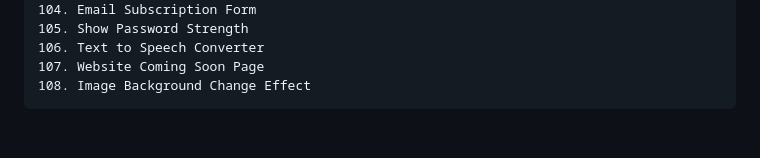
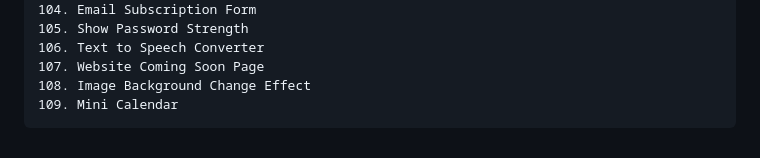
Before and after one commit to babunairofficial/Practice_WebDev, a Markdown page: README.md, the part around the change. Rendered like a GitHub page.

```diff
--- a/README.md
+++ b/README.md
@@ -109,3 +109,4 @@ Practice web development skills
     106. Text to Speech Converter
     107. Website Coming Soon Page
     108. Image Background Change Effect
+    109. Mini Calendar
```
